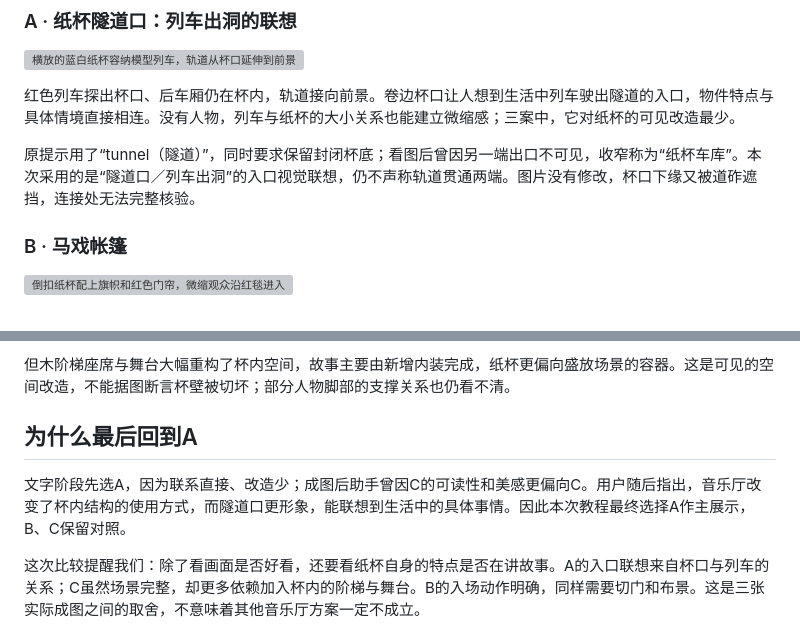
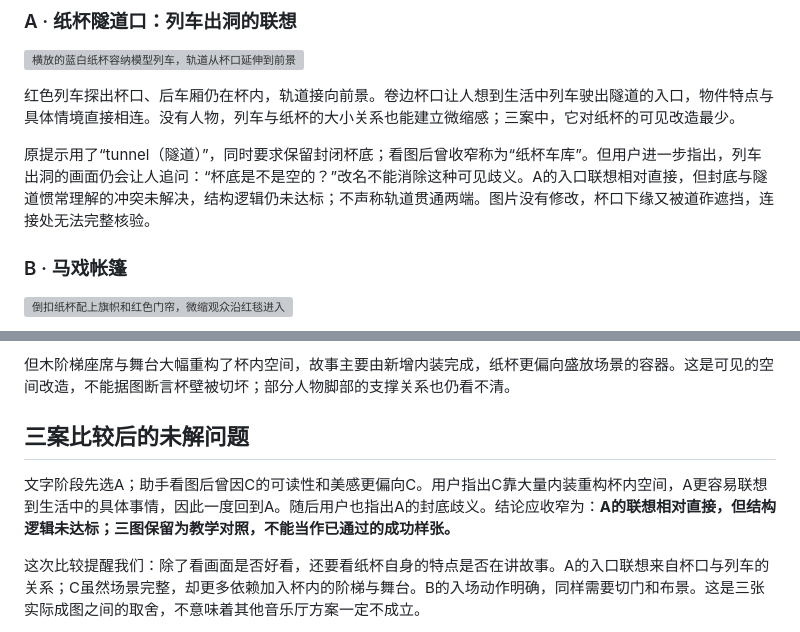
Before and after one commit to denggui-ai/create-miniature-world, a Markdown page: docs/QUICK_START.md, 2 parts joined by grey strips. GitHub-like rendering; grey boxes are pictures that could not be loaded.

```diff
--- a/docs/QUICK_START.md
+++ b/docs/QUICK_START.md
@@ -34,7 +34,7 @@ A先完成出图；随后为了教程中的实际比较，经用户同意，B、
 
 红色列车探出杯口、后车厢仍在杯内，轨道接向前景。卷边杯口让人想到生活中列车驶出隧道的入口，物件特点与具体情境直接相连。没有人物，列车与纸杯的大小关系也能建立微缩感；三案中，它对纸杯的可见改造最少。
 
-原提示用了“tunnel（隧道）”，同时要求保留封闭杯底；看图后曾因另一端出口不可见，收窄称为“纸杯车库”。本次采用的是“隧道口／列车出洞”的入口视觉联想，仍不声称轨道贯通两端。图片没有修改，杯口下缘又被道砟遮挡，连接处无法完整核验。
+原提示用了“tunnel（隧道）”，同时要求保留封闭杯底；看图后曾收窄称为“纸杯车库”。但用户进一步指出，列车出洞的画面仍会让人追问：“杯底是不是空的？”改名不能消除这种可见歧义。A的入口联想相对直接，但封底与隧道惯常理解的冲突未解决，结构逻辑仍未达标；不声称轨道贯通两端。图片没有修改，杯口下缘又被道砟遮挡，连接处无法完整核验。
 
 ### B · 马戏帐篷
 
@@ -50,9 +50,9 @@ A先完成出图；随后为了教程中的实际比较，经用户同意，B、
 
 但木阶梯座席与舞台大幅重构了杯内空间，故事主要由新增内装完成，纸杯更偏向盛放场景的容器。这是可见的空间改造，不能据图断言杯壁被切坏；部分人物脚部的支撑关系也仍看不清。
 
-## 为什么最后回到A
+## 三案比较后的未解问题
 
-文字阶段先选A，因为联系直接、改造少；成图后助手曾因C的可读性和美感更偏向C。用户随后指出，音乐厅改变了杯内结构的使用方式，而隧道口更形象，能联想到生活中的具体事情。因此本次教程最终选择A作主展示，B、C保留对照。
+文字阶段先选A；助手看图后曾因C的可读性和美感更偏向C。用户指出C靠大量内装重构杯内空间，A更容易联想到生活中的具体事情，因此一度回到A。随后用户也指出A的封底歧义。结论应收窄为：**A的联想相对直接，但结构逻辑未达标；三图保留为教学对照，不能当作已通过的成功样张。**
 
 这次比较提醒我们：除了看画面是否好看，还要看纸杯自身的特点是否在讲故事。A的入口联想来自杯口与列车的关系；C虽然场景完整，却更多依赖加入杯内的阶梯与舞台。B的入场动作明确，同样需要切门和布景。这是三张实际成图之间的取舍，不意味着其他音乐厅方案一定不成立。
 
```
Also changed, not shown: THIRD_PARTY_NOTICES.md (+3 -3 lines).
